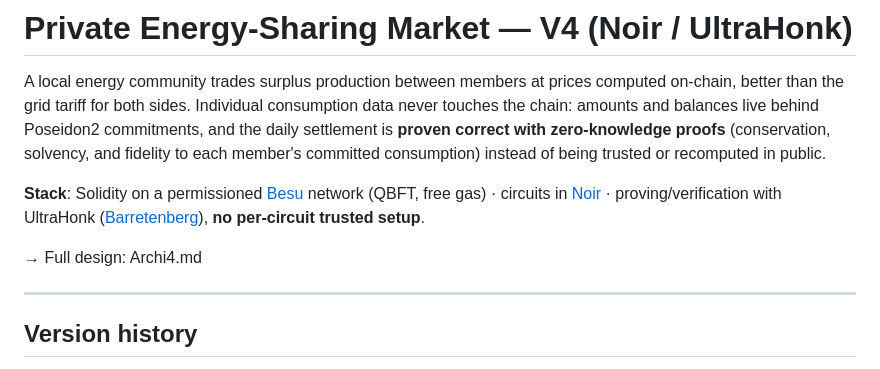
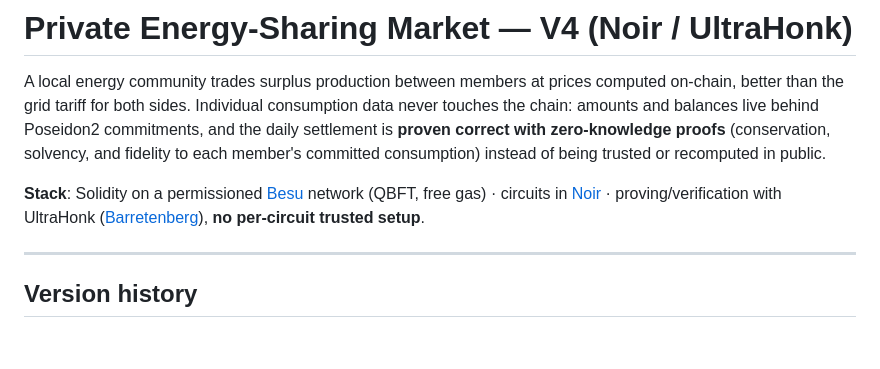
Before and after one commit to baptisteleloup/AMM-stage, a Markdown page: README.md, the part around the change. Rendered like a GitHub page; blank space fills up the shorter version.

```diff
--- a/README.md
+++ b/README.md
@@ -4,7 +4,6 @@ A local energy community trades surplus production between members at prices com
 
 **Stack**: Solidity on a permissioned [Besu](https://besu.hyperledger.org/) network (QBFT, free gas) · circuits in [Noir](https://noir-lang.org/) · proving/verification with UltraHonk ([Barretenberg](https://github.com/AztecProtocol/aztec-packages)), **no per-circuit trusted setup**.
 
-→ Full design: Archi4.md
 
 ---
 
```
